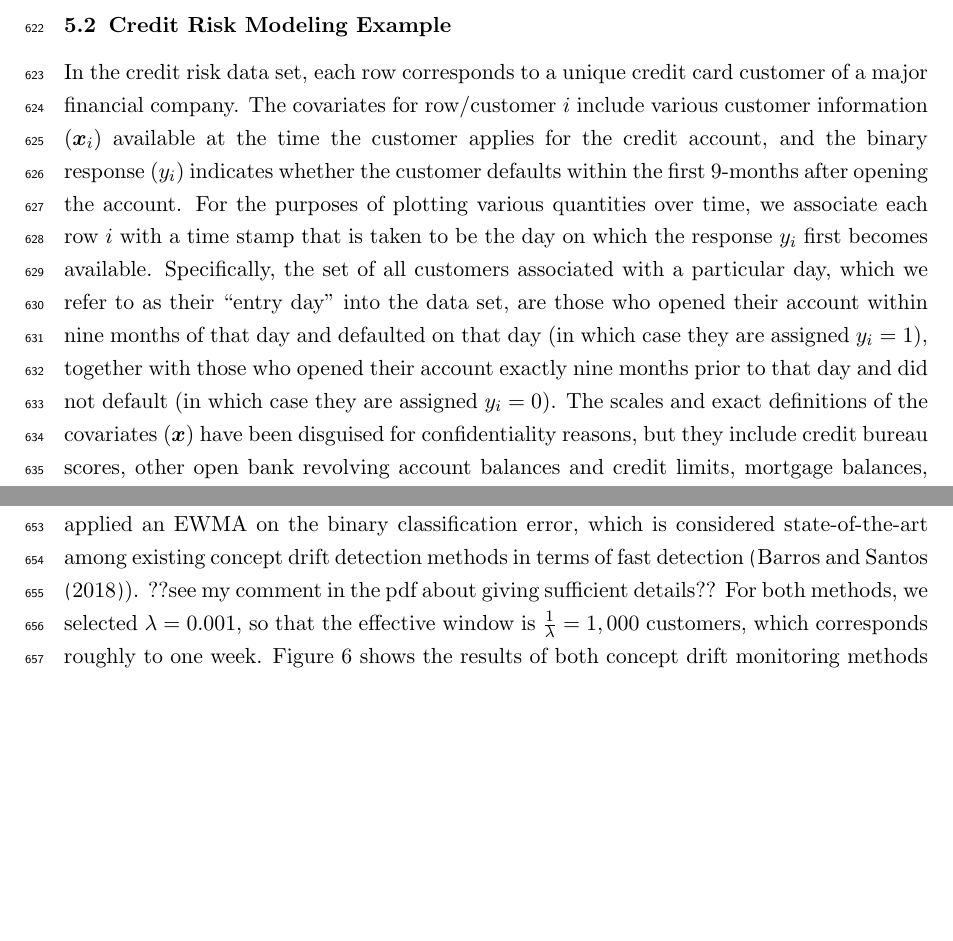
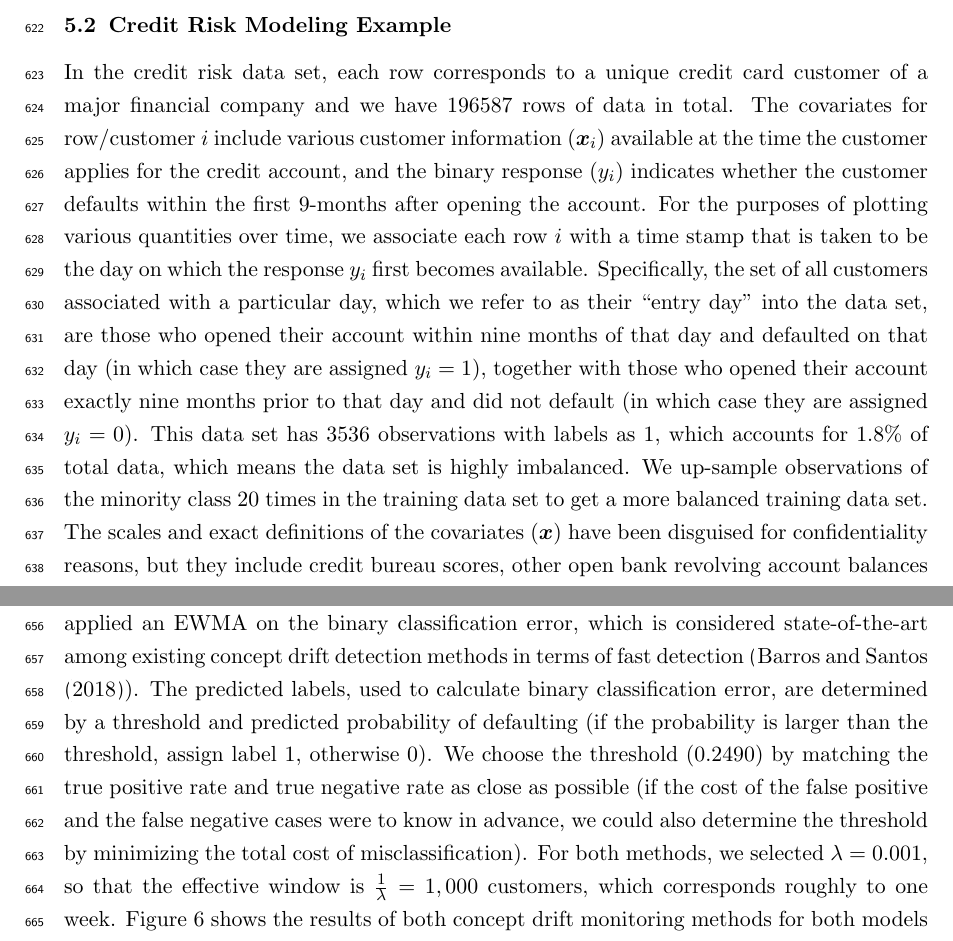
Before and after one commit to kgzhang0801/cd_paper, a LaTeX paper (v16/main_v16.tex): two parts of pages 24 and 25 of 53, joined at a grey line, cut so that both start at the same text, the shorter picture padded with empty space. Compiled offline with pdfLaTeX.

Commit message:
Updates from Overleaf

```diff
--- a/v16/main_v16.tex
+++ b/v16/main_v16.tex
@@ -501,11 +501,11 @@ If the concept drift does not cause a change in the error rate, one might wonder
 
 \subsection{Credit Risk Modeling Example}
 \label{ss:cr_ds}
-In the credit risk data set, each row corresponds to a unique credit card customer of a major financial company. The covariates for row/customer $i$ include various customer information ($\bm {x}_i$) available at the time the customer applies for the credit account, and the binary response ($y_i$) indicates whether the customer defaults within the first $9$-months after opening the account. For the purposes of plotting various quantities over time, we associate each row $i$ with a time stamp that is taken to be the day on which the response $y_i$ first becomes available. Specifically, the set of all customers associated with a particular day, which we refer to as their ``entry day" into the data set, are those who opened their account within nine months of that day and defaulted on that day (in which case they are assigned $y_i=1$), together with those who opened their account exactly nine months prior to that day and did not default (in which case they are assigned $y_i=0$). The scales and exact definitions of the covariates ($\bm {x}$) have been disguised for confidentiality reasons, but they include credit bureau scores, other open bank revolving account balances and credit limits, mortgage balances, savings account information, number of credit report inquiries within various past time windows, and so on. The data was originally considered in~\cite{im2012time}, who focused on the same $10$ covariates that we consider in this study.
+In the credit risk data set, each row corresponds to a unique credit card customer of a major financial company and we have $196587$ rows of data in total. The covariates for row/customer $i$ include various customer information ($\bm {x}_i$) available at the time the customer applies for the credit account, and the binary response ($y_i$) indicates whether the customer defaults within the first $9$-months after opening the account. For the purposes of plotting various quantities over time, we associate each row $i$ with a time stamp that is taken to be the day on which the response $y_i$ first becomes available. Specifically, the set of all customers associated with a particular day, which we refer to as their ``entry day" into the data set, are those who opened their account within nine months of that day and defaulted on that day (in which case they are assigned $y_i=1$), together with those who opened their account exactly nine months prior to that day and did not default (in which case they are assigned $y_i=0$). This data set has $3536$ observations with labels as $1$, which accounts for $1.8\%$ of total data, which means the data set is highly imbalanced. We up-sample observations of the minority class $20$ times in the training data set to get a more balanced training data set. The scales and exact definitions of the covariates ($\bm {x}$) have been disguised for confidentiality reasons, but they include credit bureau scores, other open bank revolving account balances and credit limits, mortgage balances, savings account information, number of credit report inquiries within various past time windows, and so on. The data was originally considered in~\cite{im2012time}, who focused on the same $10$ covariates that we consider in this study.
 
 We apply concept drift detection to two supervised learning models:  A logistic regression model and a neural network (with one hidden layer having $50$ activation nodes). The main reason the company fit models of this nature was to score credit card applicants for risk (via their predicted probability of defaulting) at the time they apply. For the purpose of evaluating the concept drift detection, we trained and validated both models on the data from $2003$-Jan to $2005$-Dec. The data from $2006$-Jan to $2006$-Dec are used as the Phase-I data to calculate control limits. The remainder of the data, from $2007$-Jan to $2008$-Aug are used as the Phase-II data to test the capability of detecting the concept drift due to the subprime mortgage crisis. Recall that the S\&P 500 declined by more than $50\%$ over a $15$-month period between the end of $2007$-Dec and the end of $2009$-Mar (from 1478 to 683). The prevailing view is that the major root cause of the stock market decline was the subprime crisis, which had been gradually developing prior to that.
 
-We applied our score-based MEWMA with the goal of detecting concept drift as far in advance of the beginning of the crash ($2007$-Dec) as possible. For comparison, we also applied an EWMA on the binary classification error, which is considered state-of-the-art among existing concept drift detection methods in terms of fast detection~(\cite{barros2018large}). ??see my comment in the pdf about giving sufficient details??  For both methods, we selected $\lambda = 0.001$, so that the effective window is $\frac{1}{\lambda} = 1,000$ customers, which corresponds roughly to one week. Figure~\ref{fig:credit_default} shows the results of both concept drift monitoring methods for both models (logistic regression and neural network) over the Phase-I and Phase-II data.
+We applied our score-based MEWMA with the goal of detecting concept drift as far in advance of the beginning of the crash ($2007$-Dec) as possible. For comparison, we also applied an EWMA on the binary classification error, which is considered state-of-the-art among existing concept drift detection methods in terms of fast detection~(\cite{barros2018large}). The predicted labels, used to calculate binary classification error, are determined by a threshold and predicted probability of defaulting (if the probability is larger than the threshold, assign label $1$, otherwise $0$). We choose the threshold ($0.2490$) by matching the true positive rate and true negative rate as close as possible (if the cost of the false positive and the false negative cases were to know in advance, we could also determine the threshold by minimizing the total cost of misclassification). For both methods, we selected $\lambda = 0.001$, so that the effective window is $\frac{1}{\lambda} = 1,000$ customers, which corresponds roughly to one week. Figure~\ref{fig:credit_default} shows the results of both concept drift monitoring methods for both models (logistic regression and neural network) over the Phase-I and Phase-II data.
 
 As seen in Figure~\ref{fig:credit_default}, for the logistic regression model, the score-based MEWMA consistently signals (i.e., the $T^2$ statistic consistently falls above the UCL) beginning around $2007$-Jun, which is a full $6$-months prior to the beginning of the economic crash in $2007$-Dec. In this sense, the score-based method provides advanced warning that something has changed substantially in the predictive relationship between $Y$ and $\bm{X}$, which could have been indicative that serious economic changes were evolving. At the very least, it would have been an indication that the fitted credit risk scoring model was becoming obsolete and that more effective scoring could be achieved by updating the model. In contrast, the EWMA on the error rate does not consistently signal until much later, $2008$-Feb, which is $8$ months after the score-based MEWMA began to consistently signal and $2$ months after the economic crash began. The results for the neural network model, which  are shown in the right panels of Figure~\ref{fig:credit_default}), are very similar.
 
```
Also changed, not shown: v16/main_v16.tex (4 more changed lines).
